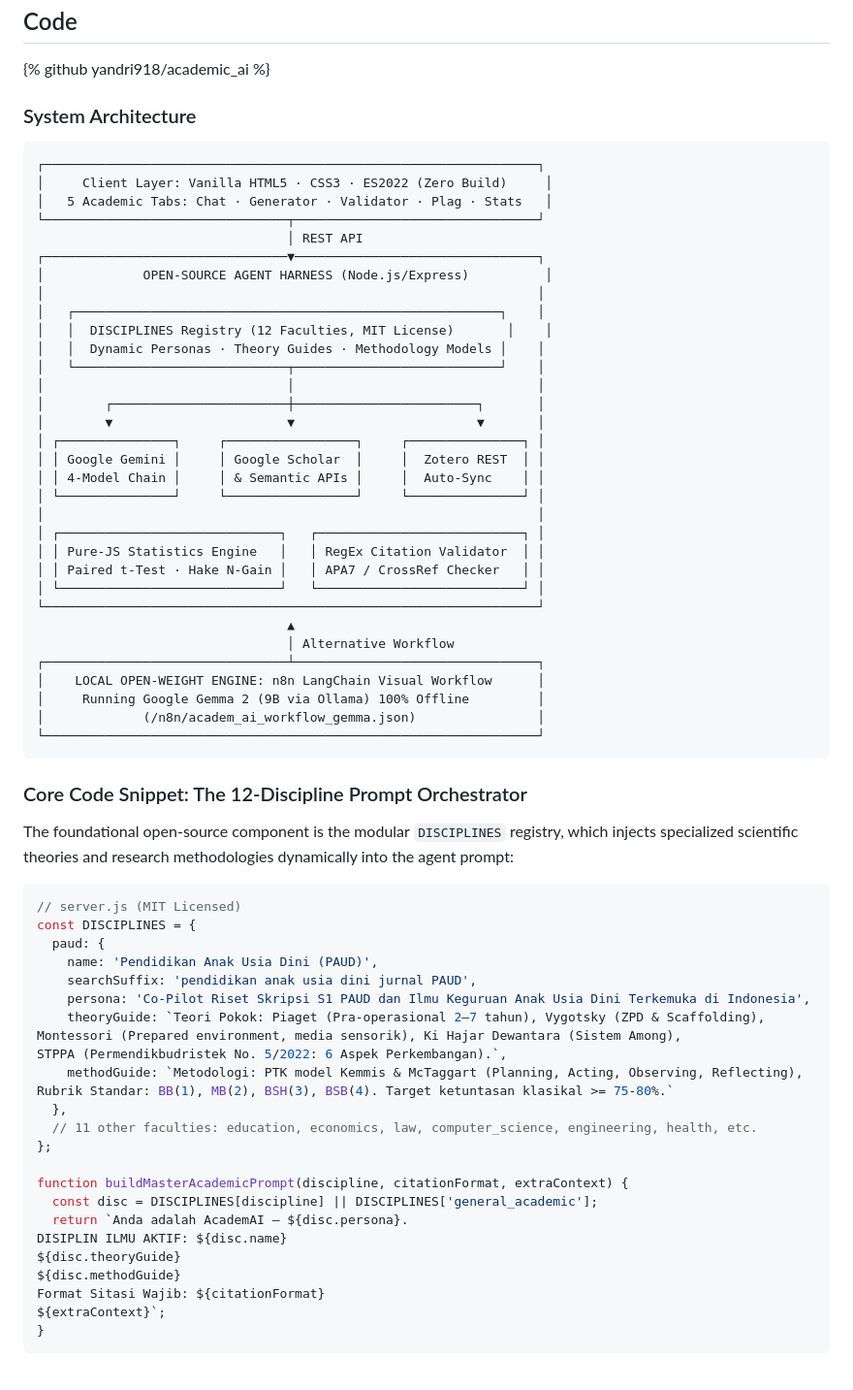
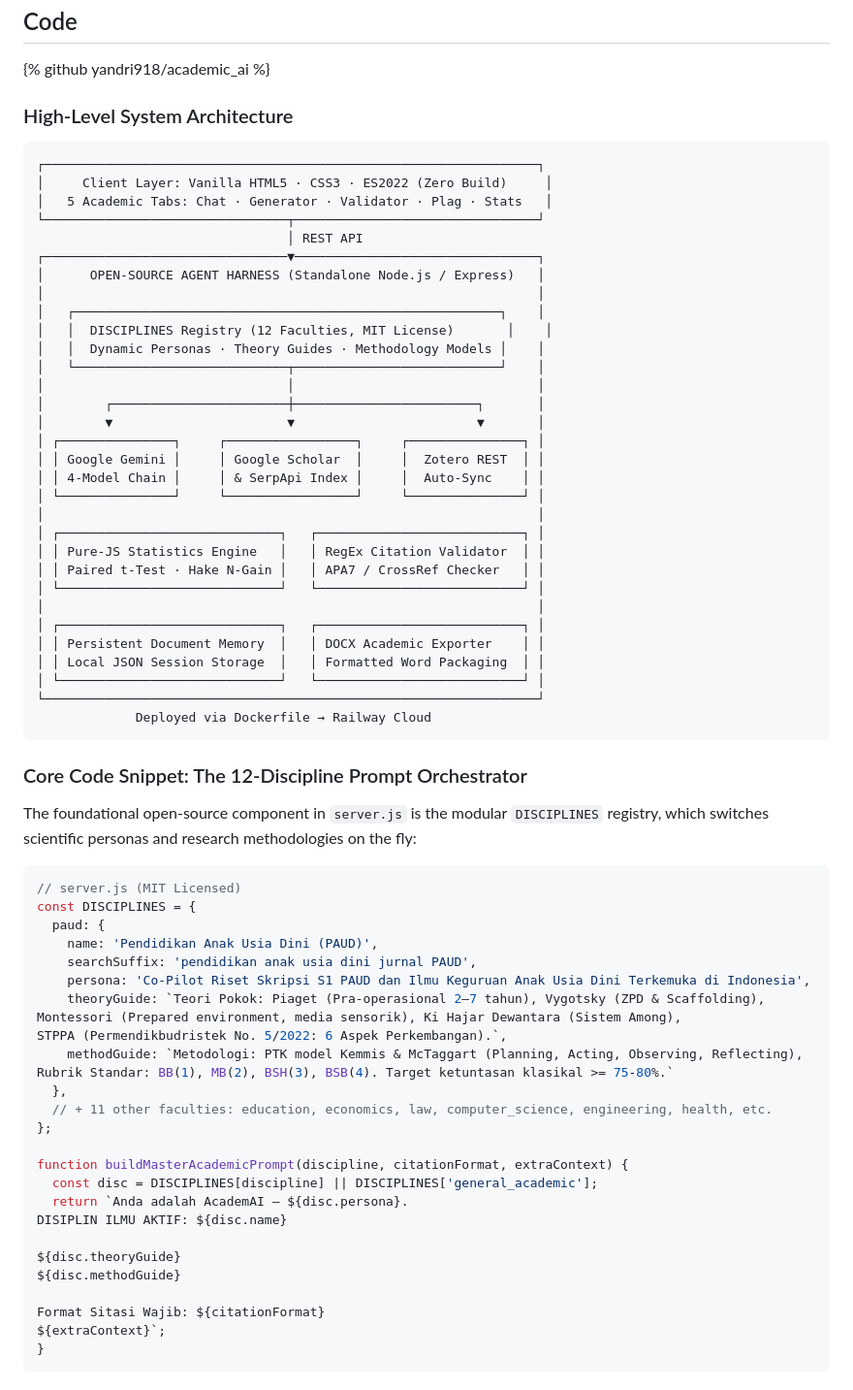
Before and after one commit to yandri918/academic_ai, a Markdown page: DEV_SUBMISSION.md, the part around one of its changes. Shown at 97% size. Drawn GitHub-style.

````diff
--- a/DEV_SUBMISSION.md
+++ b/DEV_SUBMISSION.md
@@ -82,7 +86,7 @@ curl -s https://academicai-production-a41d.up.railway.app/healthz
 
 {% github yandri918/academic_ai %}
 
-### System Architecture
+### High-Level System Architecture
 
 ```
 ┌─────────────────────────────────────────────────────────────────┐
@@ -91,7 +95,7 @@ curl -s https://academicai-production-a41d.up.railway.app/healthz
 └────────────────────────────────┬────────────────────────────────┘
                                  │ REST API
 ┌────────────────────────────────▼────────────────────────────────┐
-│             OPEN-SOURCE AGENT HARNESS (Node.js/Express)          │
+│      OPEN-SOURCE AGENT HARNESS (Standalone Node.js / Express)   │
 │                                                                 │
 │   ┌────────────────────────────────────────────────────────┐    │
 │   │  DISCIPLINES Registry (12 Faculties, MIT License)       │    │
@@ -102,26 +106,25 @@ curl -s https://academicai-production-a41d.up.railway.app/healthz
 │        ▼                       ▼                        ▼       │
 │ ┌───────────────┐     ┌─────────────────┐     ┌───────────────┐ │
 │ │ Google Gemini │     │ Google Scholar  │     │  Zotero REST  │ │
-│ │ 4-Model Chain │     │ & Semantic APIs │     │  Auto-Sync    │ │
+│ │ 4-Model Chain │     │ & SerpApi Index │     │  Auto-Sync    │ │
 │ └───────────────┘     └─────────────────┘     └───────────────┘ │
 │                                                                 │
 │ ┌─────────────────────────────┐   ┌───────────────────────────┐ │
 │ │ Pure-JS Statistics Engine   │   │ RegEx Citation Validator  │ │
 │ │ Paired t-Test · Hake N-Gain │   │ APA7 / CrossRef Checker   │ │
 │ └─────────────────────────────┘   └───────────────────────────┘ │
+│                                                                 │
+│ ┌─────────────────────────────┐   ┌───────────────────────────┐ │
+│ │ Persistent Document Memory  │   │ DOCX Academic Exporter    │ │
+│ │ Local JSON Session Storage  │   │ Formatted Word Packaging  │ │
+│ └─────────────────────────────┘   └───────────────────────────┘ │
 └─────────────────────────────────────────────────────────────────┘
-                                 ▲
-                                 │ Alternative Workflow
-┌────────────────────────────────┴────────────────────────────────┐
-│    LOCAL OPEN-WEIGHT ENGINE: n8n LangChain Visual Workflow      │
-│     Running Google Gemma 2 (9B via Ollama) 100% Offline         │
-│             (/n8n/academ_ai_workflow_gemma.json)                │
-└─────────────────────────────────────────────────────────────────┘
+             Deployed via Dockerfile → Railway Cloud
 ```
 
 ### Core Code Snippet: The 12-Discipline Prompt Orchestrator
 
-The foundational open-source component is the modular `DISCIPLINES` registry, which injects specialized scientific theories and research methodologies dynamically into the agent prompt:
+The foundational open-source component in `server.js` is the modular `DISCIPLINES` registry, which switches scientific personas and research methodologies on the fly:
 
 ```javascript
 // server.js (MIT Licensed)
@@ -136,15 +139,17 @@ STPPA (Permendikbudristek No. 5/2022: 6 Aspek Perkembangan).`,
     methodGuide: `Metodologi: PTK model Kemmis & McTaggart (Planning, Acting, Observing, Reflecting),
 Rubrik Standar: BB(1), MB(2), BSH(3), BSB(4). Target ketuntasan klasikal >= 75-80%.`
   },
-  // 11 other faculties: education, economics, law, computer_science, engineering, health, etc.
+  // + 11 other faculties: education, economics, law, computer_science, engineering, health, etc.
 };
 
 function buildMasterAcademicPrompt(discipline, citationFormat, extraContext) {
   const disc = DISCIPLINES[discipline] || DISCIPLINES['general_academic'];
   return `Anda adalah AcademAI — ${disc.persona}.
 DISIPLIN ILMU AKTIF: ${disc.name}
+
 ${disc.theoryGuide}
 ${disc.methodGuide}
+
 Format Sitasi Wajib: ${citationFormat}
 ${extraContext}`;
 }
````
Also changed, not shown: other parts of DEV_SUBMISSION.md (+89 -47 lines).
